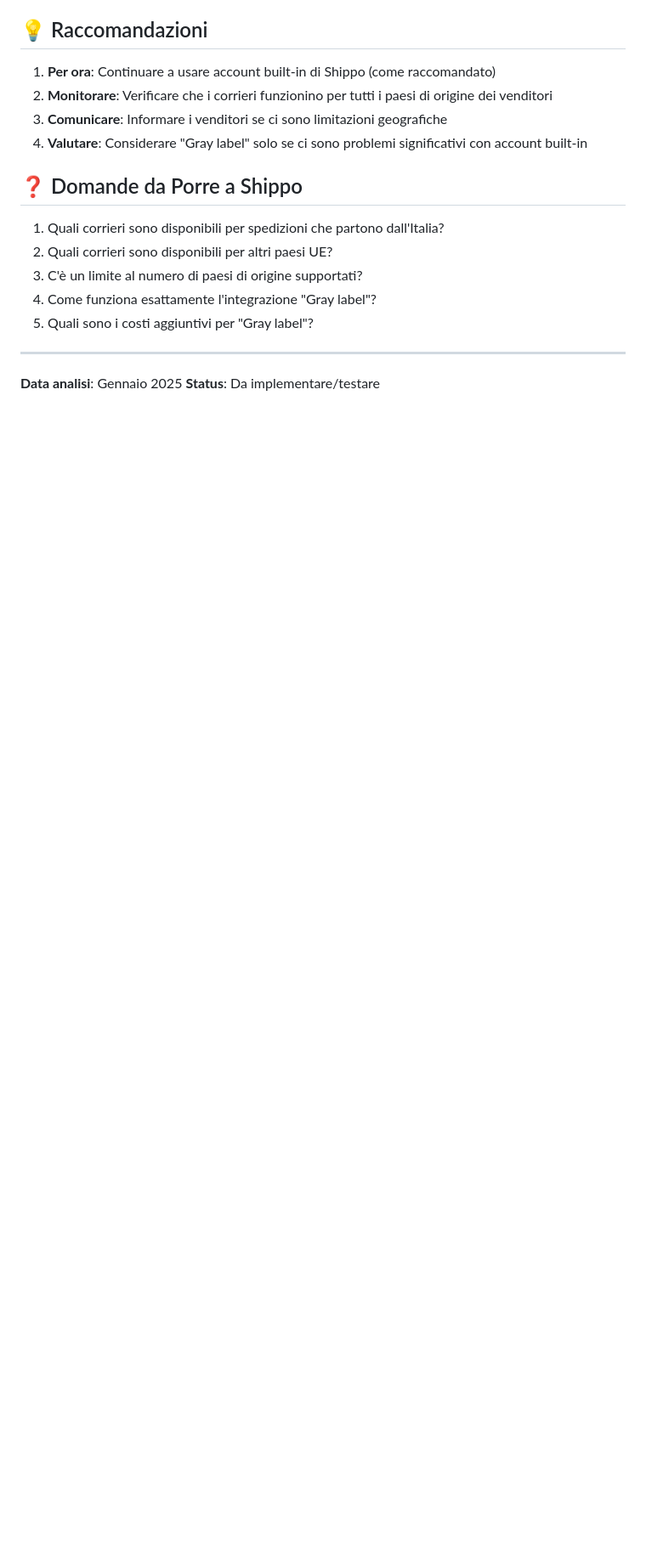
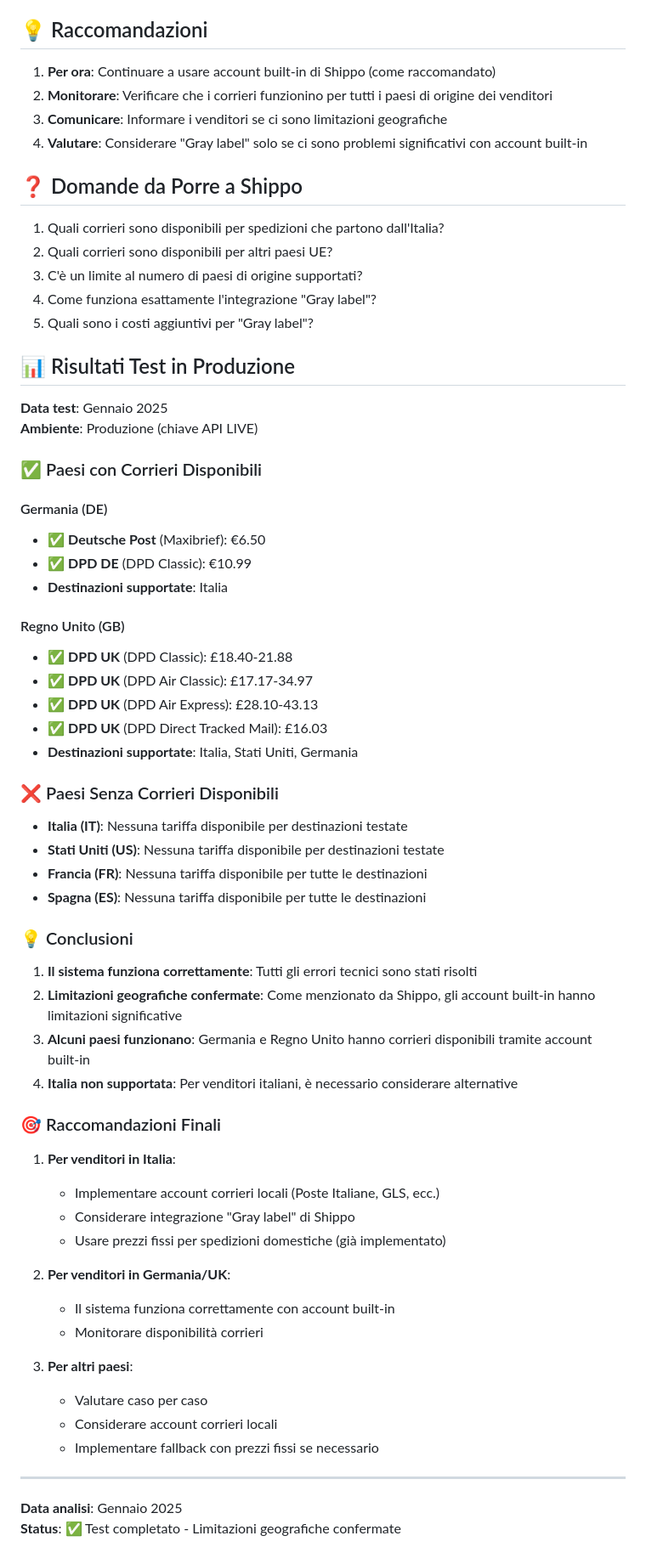
Before and after one commit to scudobravo/CARDSWAP, a Markdown page: SHIPPO-MARKETPLACE-MODEL.md, the part around one of its changes. Shown at 85% size. Drawn GitHub-style; blank space fills up the shorter version.

Commit message:
Aggiorna documentazione con risultati test Shippo
- Aggiunti risultati test in produzione
- Documentati paesi con/senza corrieri disponibili
- Confermate limitazioni geografiche degli account built-in
- Aggiornata checklist azioni

```diff
--- a/SHIPPO-MARKETPLACE-MODEL.md
+++ b/SHIPPO-MARKETPLACE-MODEL.md
@@ -182,7 +182,56 @@ php test-shippo-multi-origin.php
 4. Come funziona esattamente l'integrazione "Gray label"?
 5. Quali sono i costi aggiuntivi per "Gray label"?
 
+## 📊 Risultati Test in Produzione
+
+**Data test**: Gennaio 2025
+**Ambiente**: Produzione (chiave API LIVE)
+
+### ✅ Paesi con Corrieri Disponibili
+
+#### Germania (DE)
+- ✅ **Deutsche Post** (Maxibrief): €6.50
+- ✅ **DPD DE** (DPD Classic): €10.99
+- **Destinazioni supportate**: Italia
+
+#### Regno Unito (GB)
+- ✅ **DPD UK** (DPD Classic): £18.40-21.88
+- ✅ **DPD UK** (DPD Air Classic): £17.17-34.97
+- ✅ **DPD UK** (DPD Air Express): £28.10-43.13
+- ✅ **DPD UK** (DPD Direct Tracked Mail): £16.03
+- **Destinazioni supportate**: Italia, Stati Uniti, Germania
+
+### ❌ Paesi Senza Corrieri Disponibili
+
+- **Italia (IT)**: Nessuna tariffa disponibile per destinazioni testate
+- **Stati Uniti (US)**: Nessuna tariffa disponibile per destinazioni testate
+- **Francia (FR)**: Nessuna tariffa disponibile per tutte le destinazioni
+- **Spagna (ES)**: Nessuna tariffa disponibile per tutte le destinazioni
+
+### 💡 Conclusioni
+
+1. **Il sistema funziona correttamente**: Tutti gli errori tecnici sono stati risolti
+2. **Limitazioni geografiche confermate**: Come menzionato da Shippo, gli account built-in hanno limitazioni significative
+3. **Alcuni paesi funzionano**: Germania e Regno Unito hanno corrieri disponibili tramite account built-in
+4. **Italia non supportata**: Per venditori italiani, è necessario considerare alternative
+
+### 🎯 Raccomandazioni Finali
+
+1. **Per venditori in Italia**:
+   - Implementare account corrieri locali (Poste Italiane, GLS, ecc.)
+   - Considerare integrazione "Gray label" di Shippo
+   - Usare prezzi fissi per spedizioni domestiche (già implementato)
+
+2. **Per venditori in Germania/UK**:
+   - Il sistema funziona correttamente con account built-in
+   - Monitorare disponibilità corrieri
+
+3. **Per altri paesi**:
+   - Valutare caso per caso
+   - Considerare account corrieri locali
+   - Implementare fallback con prezzi fissi se necessario
+
 ---
 
 **Data analisi**: Gennaio 2025
-**Status**: Da implementare/testare
+**Status**: ✅ Test completato - Limitazioni geografiche confermate
```
Also changed, not shown: other parts of SHIPPO-MARKETPLACE-MODEL.md (+6 -6 lines).
